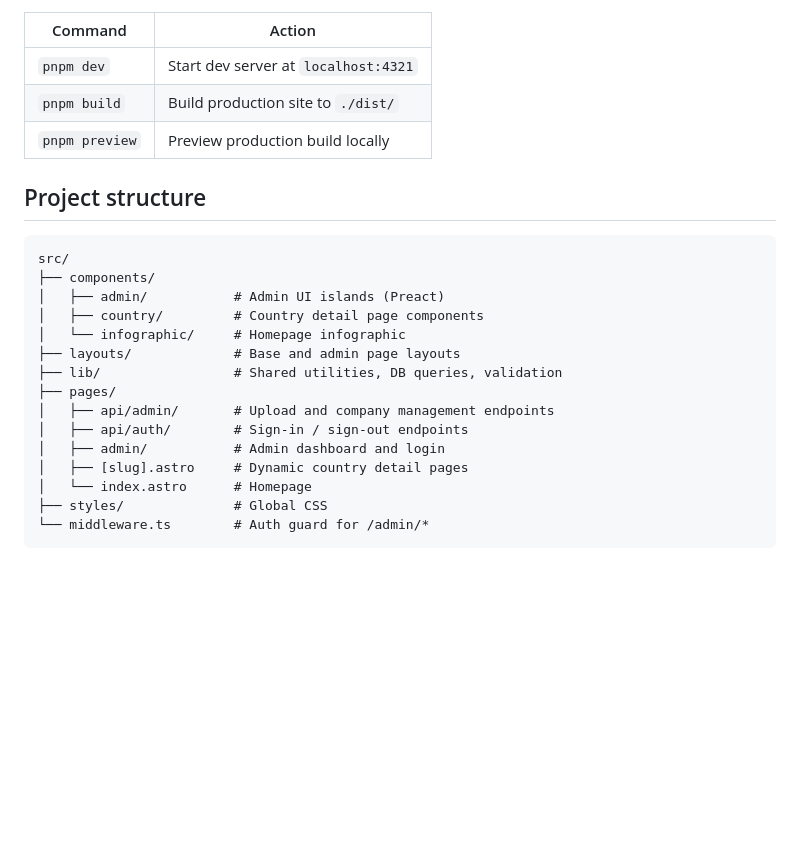
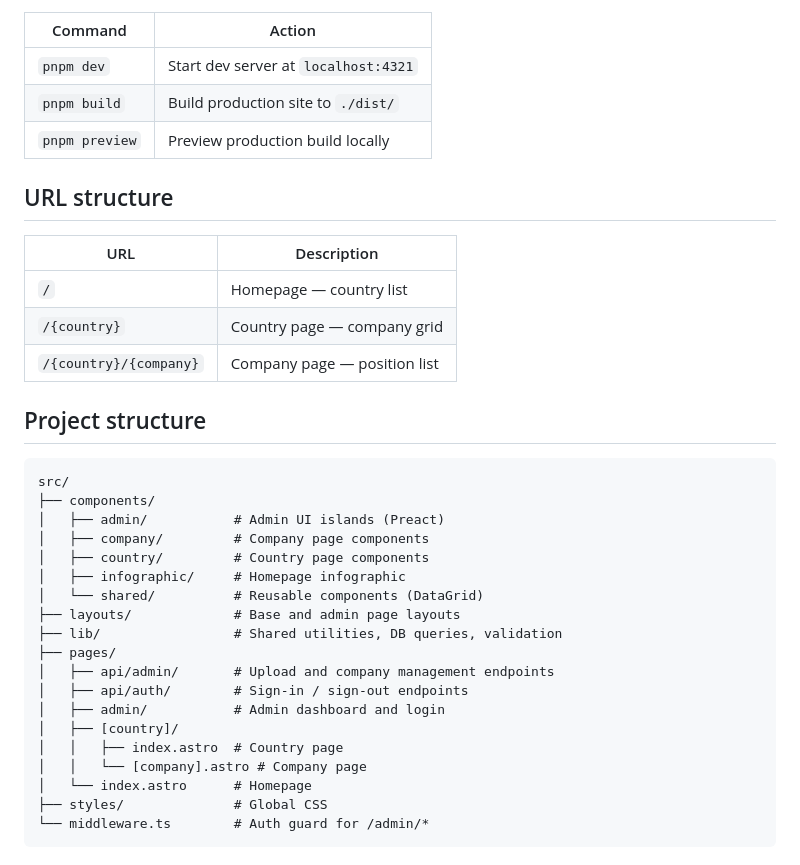
Before and after one commit to EMETN/nonnativeworks, a Markdown page: README.md, the part around the change. GitHub-like rendering; blank space fills up the shorter version.

Commit message:
Update README and CLAUDE files

````diff
--- a/README.md
+++ b/README.md
@@ -70,21 +70,33 @@ pnpm dev
 | `pnpm build`       | Build production site to `./dist/`   |
 | `pnpm preview`     | Preview production build locally     |
 
+## URL structure
+
+| URL | Description |
+|-----|-------------|
+| `/` | Homepage — country list |
+| `/{country}` | Country page — company grid |
+| `/{country}/{company}` | Company page — position list |
+
 ## Project structure
 
 ```
 src/
 ├── components/
 │   ├── admin/           # Admin UI islands (Preact)
-│   ├── country/         # Country detail page components
-│   └── infographic/     # Homepage infographic
+│   ├── company/         # Company page components
+│   ├── country/         # Country page components
+│   ├── infographic/     # Homepage infographic
+│   └── shared/          # Reusable components (DataGrid)
 ├── layouts/             # Base and admin page layouts
 ├── lib/                 # Shared utilities, DB queries, validation
 ├── pages/
 │   ├── api/admin/       # Upload and company management endpoints
 │   ├── api/auth/        # Sign-in / sign-out endpoints
 │   ├── admin/           # Admin dashboard and login
-│   ├── [slug].astro     # Dynamic country detail pages
+│   ├── [country]/
+│   │   ├── index.astro  # Country page
+│   │   └── [company].astro # Company page
 │   └── index.astro      # Homepage
 ├── styles/              # Global CSS
 └── middleware.ts        # Auth guard for /admin/*
````
Also changed, not shown: CLAUDE.md (+15 -5 lines).
